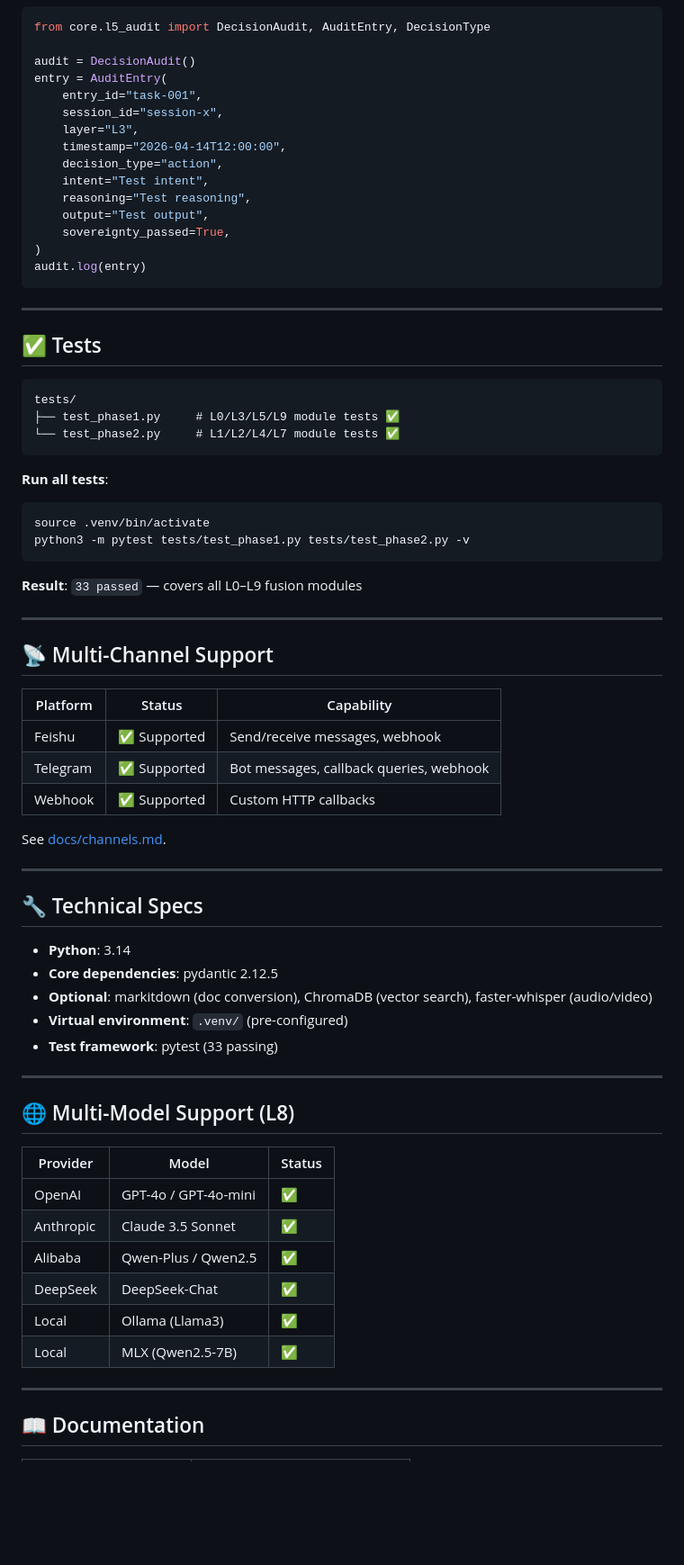
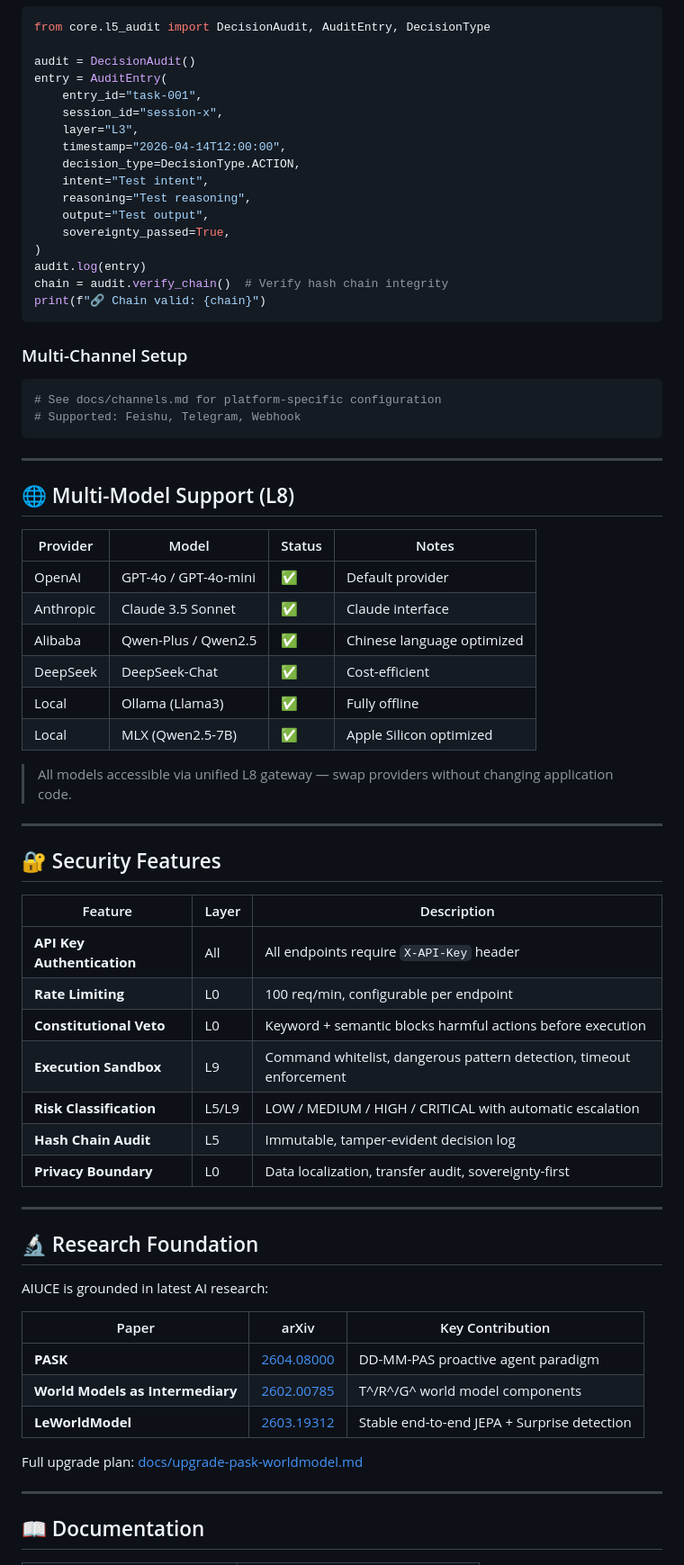
Before and after one commit to billgaohub/AIUCE, a Markdown page: README.md, the part around one of its changes. Shown at 90% size. GitHub-like rendering; blank space fills up the shorter version.

````diff
--- a/README.md
+++ b/README.md
@@ -216,68 +300,66 @@ entry = AuditEntry(
     session_id="session-x",
     layer="L3",
     timestamp="2026-04-14T12:00:00",
-    decision_type="action",
+    decision_type=DecisionType.ACTION,
     intent="Test intent",
     reasoning="Test reasoning",
     output="Test output",
     sovereignty_passed=True,
 )
 audit.log(entry)
+chain = audit.verify_chain()  # Verify hash chain integrity
+print(f"🔗 Chain valid: {chain}")
 ```
 
----
-
-## ✅ Tests
-
-```
-tests/
-├── test_phase1.py     # L0/L3/L5/L9 module tests ✅
-└── test_phase2.py     # L1/L2/L4/L7 module tests ✅
-```
-
-**Run all tests**:
+### Multi-Channel Setup
 
 ```bash
-source .venv/bin/activate
-python3 -m pytest tests/test_phase1.py tests/test_phase2.py -v
+# See docs/channels.md for platform-specific configuration
+# Supported: Feishu, Telegram, Webhook
 ```
-
-**Result**: `33 passed` — covers all L0–L9 fusion modules
-
----
-
-## 📡 Multi-Channel Support
-
-| Platform | Status | Capability |
-|----------|--------|------------|
-| Feishu | ✅ Supported | Send/receive messages, webhook |
-| Telegram | ✅ Supported | Bot messages, callback queries, webhook |
-| Webhook | ✅ Supported | Custom HTTP callbacks |
-
-See [docs/channels.md](docs/channels.md).
-
----
-
-## 🔧 Technical Specs
-
-- **Python**: 3.14
-- **Core dependencies**: pydantic 2.12.5
-- **Optional**: markitdown (doc conversion), ChromaDB (vector search), faster-whisper (audio/video)
-- **Virtual environment**: `.venv/` (pre-configured)
-- **Test framework**: pytest (33 passing)
 
 ---
 
 ## 🌐 Multi-Model Support (L8)
 
-| Provider | Model | Status |
-|----------|-------|--------|
-| OpenAI | GPT-4o / GPT-4o-mini | ✅ |
-| Anthropic | Claude 3.5 Sonnet | ✅ |
-| Alibaba | Qwen-Plus / Qwen2.5 | ✅ |
-| DeepSeek | DeepSeek-Chat | ✅ |
-| Local | Ollama (Llama3) | ✅ |
-| Local | MLX (Qwen2.5-7B) | ✅ |
+| Provider | Model | Status | Notes |
+|----------|-------|--------|-------|
+| OpenAI | GPT-4o / GPT-4o-mini | ✅ | Default provider |
+| Anthropic | Claude 3.5 Sonnet | ✅ | Claude interface |
+| Alibaba | Qwen-Plus / Qwen2.5 | ✅ | Chinese language optimized |
+| DeepSeek | DeepSeek-Chat | ✅ | Cost-efficient |
+| Local | Ollama (Llama3) | ✅ | Fully offline |
+| Local | MLX (Qwen2.5-7B) | ✅ | Apple Silicon optimized |
+
+> All models accessible via unified L8 gateway — swap providers without changing application code.
+
+---
+
+## 🔐 Security Features
+
+| Feature | Layer | Description |
+|---------|-------|-------------|
+| **API Key Authentication** | All | All endpoints require `X-API-Key` header |
+| **Rate Limiting** | L0 | 100 req/min, configurable per endpoint |
+| **Constitutional Veto** | L0 | Keyword + semantic blocks harmful actions before execution |
+| **Execution Sandbox** | L9 | Command whitelist, dangerous pattern detection, timeout enforcement |
+| **Risk Classification** | L5/L9 | LOW / MEDIUM / HIGH / CRITICAL with automatic escalation |
+| **Hash Chain Audit** | L5 | Immutable, tamper-evident decision log |
+| **Privacy Boundary** | L0 | Data localization, transfer audit, sovereignty-first |
+
+---
+
+## 🔬 Research Foundation
+
+AIUCE is grounded in latest AI research:
+
+| Paper | arXiv | Key Contribution |
+|-------|-------|-----------------|
+| **PASK** | [2604.08000](https://arxiv.org/abs/2604.08000) | DD-MM-PAS proactive agent paradigm |
+| **World Models as Intermediary** | [2602.00785](https://arxiv.org/abs/2602.00785) | T^/R^/G^ world model components |
+| **LeWorldModel** | [2603.19312](https://arxiv.org/abs/2603.19312) | Stable end-to-end JEPA + Surprise detection |
+
+Full upgrade plan: [docs/upgrade-pask-worldmodel.md](docs/upgrade-pask-worldmodel.md)
 
 ---
 
````
Also changed, not shown: other parts of README.md (+232 -147 lines).
